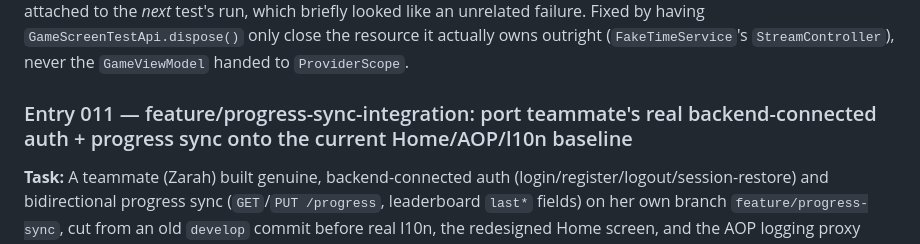
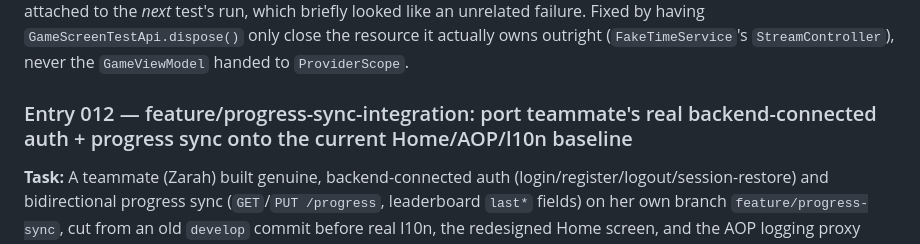
Before and after one commit to ACifuentesH/ucab-arrowmaze-mobile, a Markdown page: AI_USAGE.md, the part around the change. Rendered like a GitHub page.

Commit message:
docs: renumber AI_USAGE entry 011 to 012
feature/aop-extra-aspects (pushed earlier, not yet merged) already
claims Entry 011; avoids a collision when both land on develop.

```diff
--- a/AI_USAGE.md
+++ b/AI_USAGE.md
@@ -148,7 +148,7 @@
 
 **Lessons learned:** When a Testing API constructs a `StateNotifier` by hand *and* also hands it to `ProviderScope(overrides: [...overrideWith(...)])`, only one side may own disposal. Riverpod takes ownership of any notifier supplied via `overrideWith` and disposes it automatically when the widget tree unmounts; disposing it again manually in the Testing API's `dispose()` throws `Bad state: Tried to use GameViewModel after 'dispose' was called` — and because Flutter tears down the previous test's element tree lazily, the exception actually surfaced attached to the *next* test's run, which briefly looked like an unrelated failure. Fixed by having `GameScreenTestApi.dispose()` only close the resource it actually owns outright (`FakeTimeService`'s `StreamController`), never the `GameViewModel` handed to `ProviderScope`.
 
-### Entry 011 — feature/progress-sync-integration: port teammate's real backend-connected auth + progress sync onto the current Home/AOP/l10n baseline
+### Entry 012 — feature/progress-sync-integration: port teammate's real backend-connected auth + progress sync onto the current Home/AOP/l10n baseline
 
 **Task:** A teammate (Zarah) built genuine, backend-connected auth (login/register/logout/session-restore) and bidirectional progress sync (`GET`/`PUT /progress`, leaderboard `last*` fields) on her own branch `feature/progress-sync`, cut from an old `develop` commit before real l10n, the redesigned Home screen, and the AOP logging proxy existed. Her branch also independently rewrote `home_screen.dart` (different design: user menu, login entry point), which would conflict badly with the Home screen `develop` has now. Team decision: keep `develop`'s current Home/AOP/l10n untouched, port only her *auth and progress-sync logic*, and add a login/profile entry point to the *existing* Home screen instead of replacing it. Closes (or substantially advances) rubric criterion 7, "Backend y API REST" — this is the first branch in the repo where the app actually authenticates against and exchanges progress with the real backend end-to-end, not just a stubbed `IApiClient` port.
 
```
